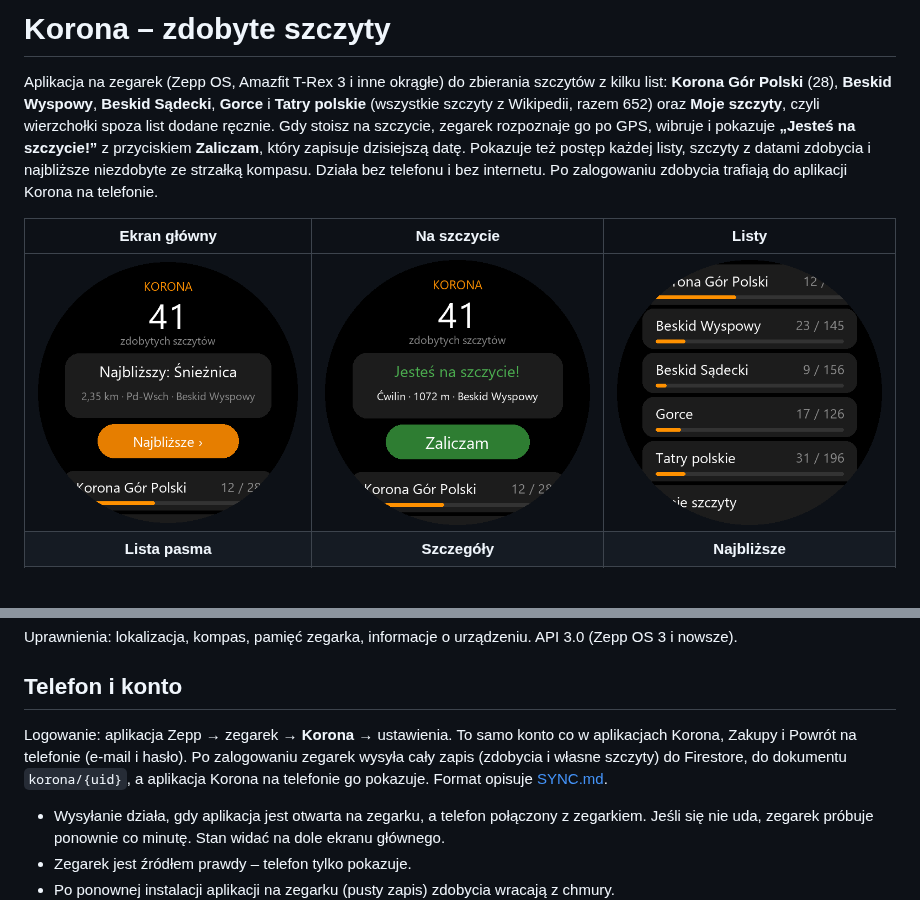
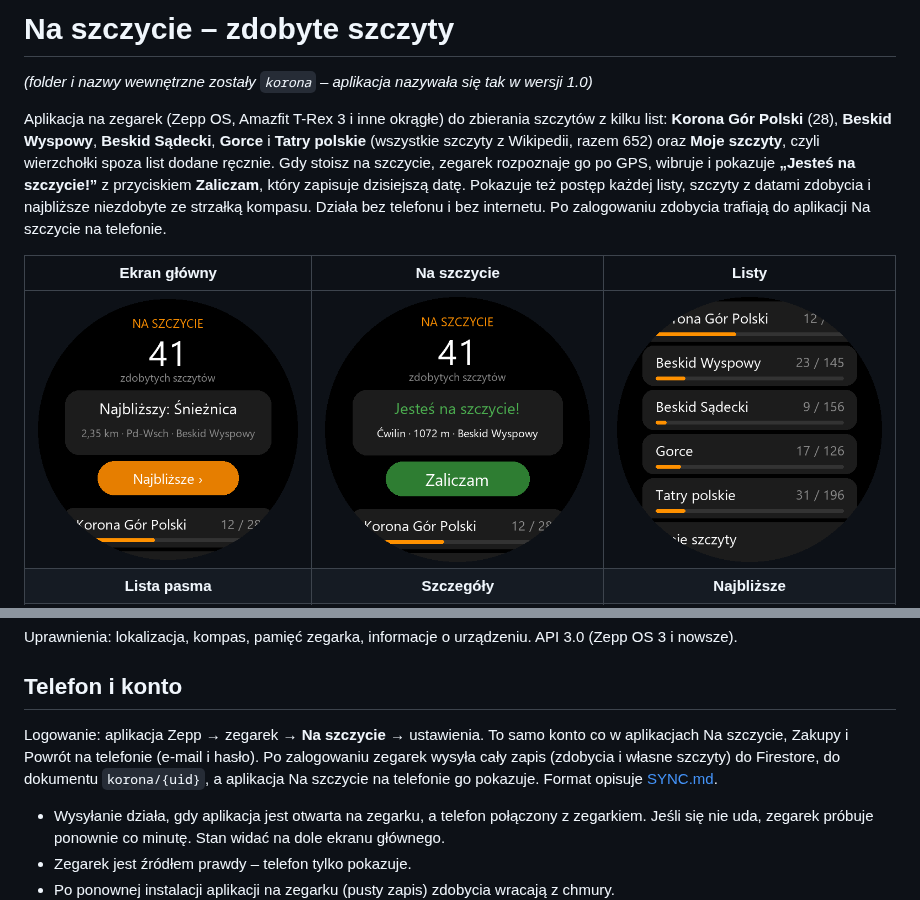
Before and after one commit to grekot/T_rex_3, a Markdown page: korona/README.md, 2 parts joined by grey strips. GitHub-like rendering; pictures changed too: korona/docs/podglad-szczyt-gps.png, korona/docs/podglad.png; blank space fills up the shorter version.

```diff
--- a/korona/README.md
+++ b/korona/README.md
@@ -1,4 +1,6 @@
-# Korona – zdobyte szczyty
+# Na szczycie – zdobyte szczyty
+
+*(folder i nazwy wewnętrzne zostały `korona` – aplikacja nazywała się tak w wersji 1.0)*
 
 Aplikacja na zegarek (Zepp OS, Amazfit T-Rex 3 i inne okrągłe) do zbierania szczytów
 z kilku list: **Korona Gór Polski** (28), **Beskid Wyspowy**, **Beskid Sądecki**,
@@ -7,7 +9,7 @@ szczyty**, czyli wierzchołki spoza list dodane ręcznie. Gdy stoisz na szczycie
 rozpoznaje go po GPS, wibruje i pokazuje **„Jesteś na szczycie!”** z przyciskiem
 **Zaliczam**, który zapisuje dzisiejszą datę. Pokazuje też postęp każdej listy, szczyty
 z datami zdobycia i najbliższe niezdobyte ze strzałką kompasu. Działa bez telefonu
-i bez internetu. Po zalogowaniu zdobycia trafiają do aplikacji Korona na telefonie.
+i bez internetu. Po zalogowaniu zdobycia trafiają do aplikacji Na szczycie na telefonie.
 
 | Ekran główny | Na szczycie | Listy |
 |:---:|:---:|:---:|
@@ -193,10 +195,10 @@ Uprawnienia: lokalizacja, kompas, pamięć zegarka, informacje o urządzeniu. AP
 
 ## Telefon i konto
 
-Logowanie: aplikacja Zepp → zegarek → **Korona** → ustawienia. To samo konto co
-w aplikacjach Korona, Zakupy i Powrót na telefonie (e-mail i hasło). Po zalogowaniu
+Logowanie: aplikacja Zepp → zegarek → **Na szczycie** → ustawienia. To samo konto co
+w aplikacjach Na szczycie, Zakupy i Powrót na telefonie (e-mail i hasło). Po zalogowaniu
 zegarek wysyła cały zapis (zdobycia i własne szczyty) do Firestore, do dokumentu
-`korona/{uid}`, a aplikacja Korona na telefonie go pokazuje. Format opisuje
+`korona/{uid}`, a aplikacja Na szczycie na telefonie go pokazuje. Format opisuje
 [SYNC.md](SYNC.md).
 
 - Wysyłanie działa, gdy aplikacja jest otwarta na zegarku, a telefon połączony z zegarkiem.
```
Also changed, not shown: README.md (+1 -1 lines), korona/SYNC.md (+1 -1 lines), 7 other files.
